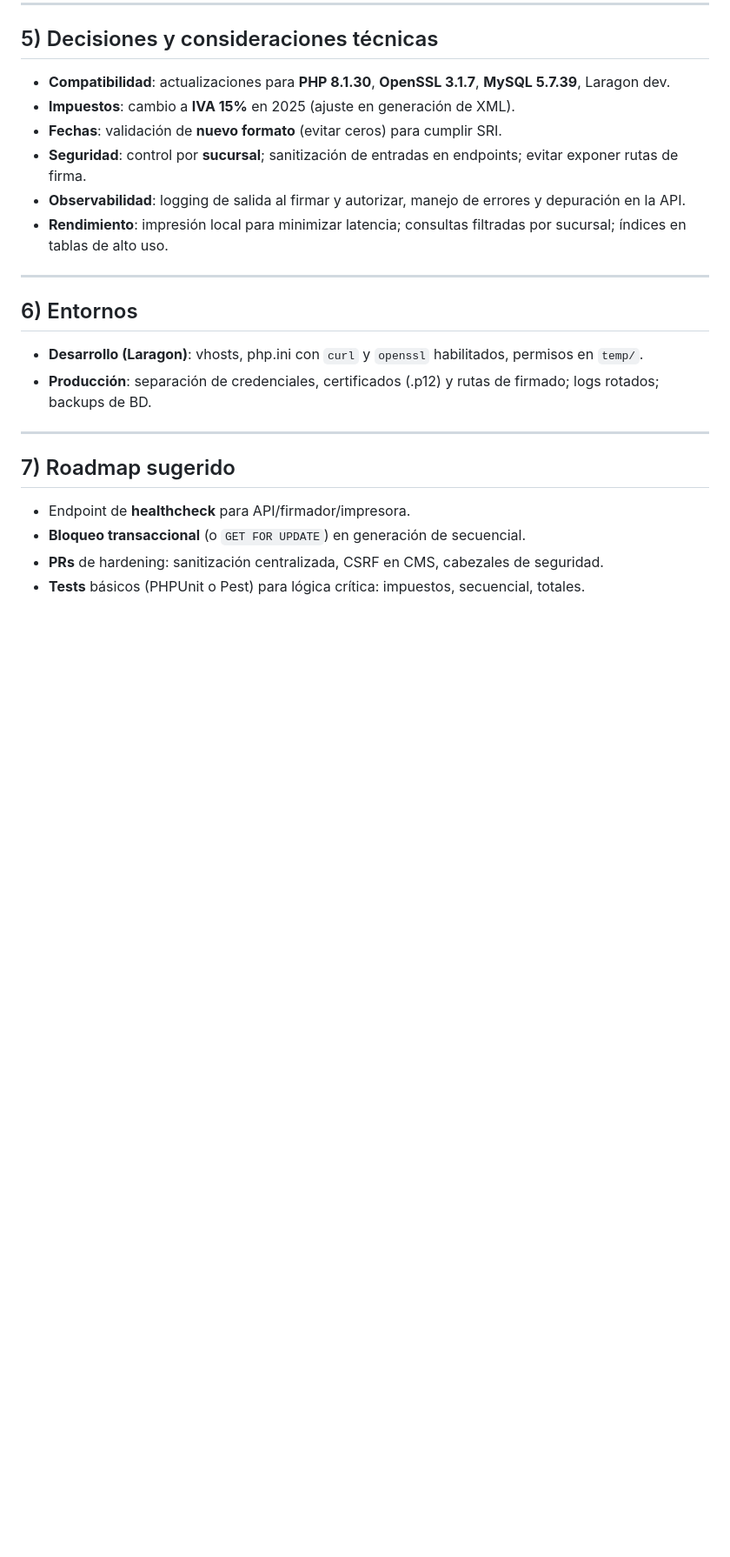
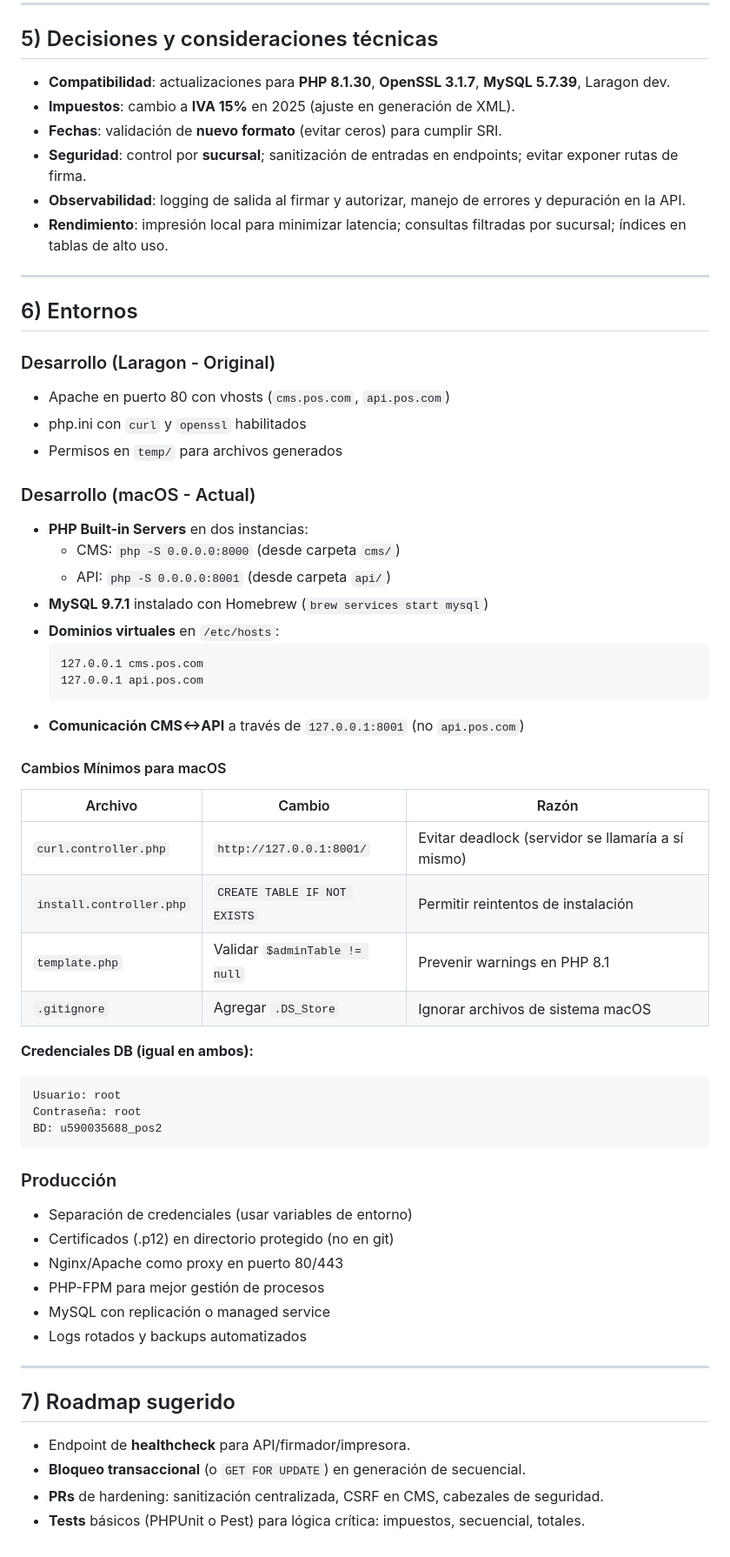
Before and after one commit to JeanVillamar/pos, a Markdown page: ARCHITECTURE.md, the part around the change. Shown at 87% size. GitHub-like rendering; blank space fills up the shorter version.

Commit message:
feat: Update architecture and configuration documentation for macOS development

````diff
--- a/ARCHITECTURE.md
+++ b/ARCHITECTURE.md
@@ -111,8 +111,45 @@ sequenceDiagram
 
 ## 6) Entornos
 
-- **Desarrollo (Laragon)**: vhosts, php.ini con `curl` y `openssl` habilitados, permisos en `temp/`.
-- **Producción**: separación de credenciales, certificados (.p12) y rutas de firmado; logs rotados; backups de BD.
+### Desarrollo (Laragon - Original)
+- Apache en puerto 80 con vhosts (`cms.pos.com`, `api.pos.com`)
+- php.ini con `curl` y `openssl` habilitados
+- Permisos en `temp/` para archivos generados
+
+### Desarrollo (macOS - Actual)
+- **PHP Built-in Servers** en dos instancias:
+  - CMS: `php -S 0.0.0.0:8000` (desde carpeta `cms/`)
+  - API: `php -S 0.0.0.0:8001` (desde carpeta `api/`)
+- **MySQL 9.7.1** instalado con Homebrew (`brew services start mysql`)
+- **Dominios virtuales** en `/etc/hosts`:
+  ```
+  127.0.0.1 cms.pos.com
+  127.0.0.1 api.pos.com
+  ```
+- **Comunicación CMS↔API** a través de `127.0.0.1:8001` (no `api.pos.com`)
+
+#### Cambios Mínimos para macOS
+| Archivo | Cambio | Razón |
+|---------|--------|-------|
+| `curl.controller.php` | `http://127.0.0.1:8001/` | Evitar deadlock (servidor se llamaría a sí mismo) |
+| `install.controller.php` | `CREATE TABLE IF NOT EXISTS` | Permitir reintentos de instalación |
+| `template.php` | Validar `$adminTable != null` | Prevenir warnings en PHP 8.1 |
+| `.gitignore` | Agregar `.DS_Store` | Ignorar archivos de sistema macOS |
+
+**Credenciales DB (igual en ambos):**
+```
+Usuario: root
+Contraseña: root
+BD: u590035688_pos2
+```
+
+### Producción
+- Separación de credenciales (usar variables de entorno)
+- Certificados (.p12) en directorio protegido (no en git)
+- Nginx/Apache como proxy en puerto 80/443
+- PHP-FPM para mejor gestión de procesos
+- MySQL con replicación o managed service
+- Logs rotados y backups automatizados
 
 ---
 
````
Also changed, not shown: CLAUDE.md (added, +197 -0 lines).
